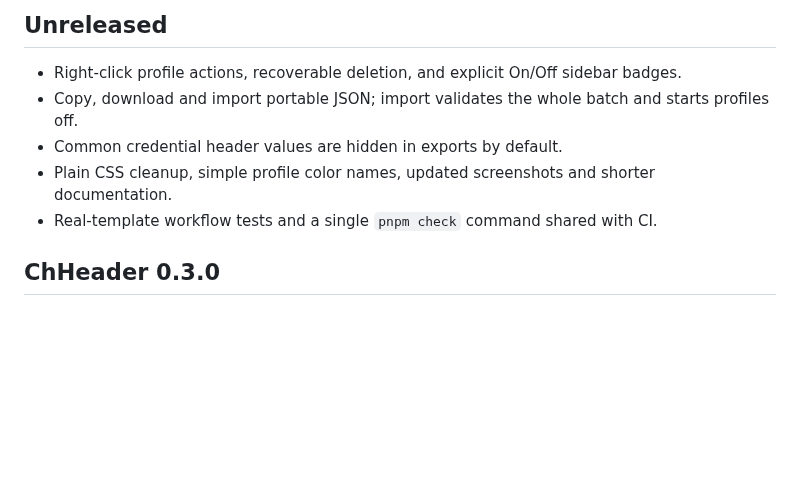
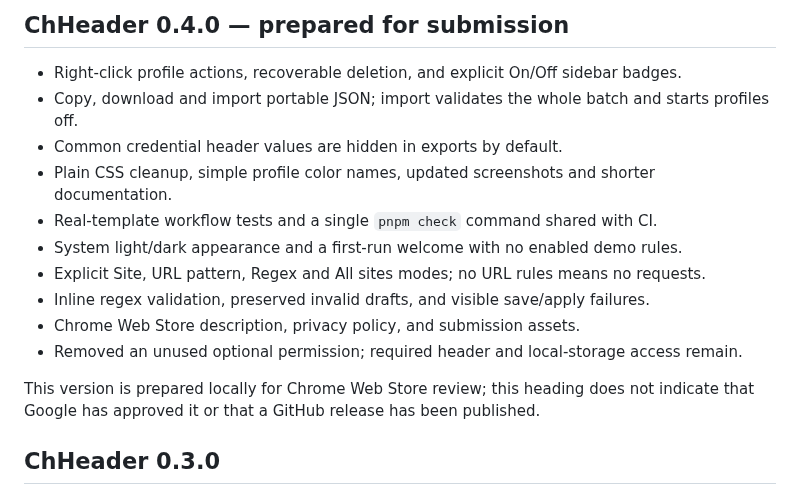
Before and after one commit to kahwee/ch-header, a Markdown page: RELEASE_NOTES.md, the part around the change. Rendered like a GitHub page; blank space fills up the shorter version.

```diff
--- a/RELEASE_NOTES.md
+++ b/RELEASE_NOTES.md
@@ -1,10 +1,18 @@
-## Unreleased
+## ChHeader 0.4.0 — prepared for submission
 
 - Right-click profile actions, recoverable deletion, and explicit On/Off sidebar badges.
 - Copy, download and import portable JSON; import validates the whole batch and starts profiles off.
 - Common credential header values are hidden in exports by default.
 - Plain CSS cleanup, simple profile color names, updated screenshots and shorter documentation.
 - Real-template workflow tests and a single `pnpm check` command shared with CI.
+- System light/dark appearance and a first-run welcome with no enabled demo rules.
+- Explicit Site, URL pattern, Regex and All sites modes; no URL rules means no requests.
+- Inline regex validation, preserved invalid drafts, and visible save/apply failures.
+- Chrome Web Store description, privacy policy, and submission assets.
+- Removed an unused optional permission; required header and local-storage access remain.
+
+This version is prepared locally for Chrome Web Store review; this heading does
+not indicate that Google has approved it or that a GitHub release has been published.
 
 ## ChHeader 0.3.0
 
```
Also changed, not shown: PRIVACY.md (added, +63 -0 lines), README.md (+1 -1 lines), TESTING.md (+19 -0 lines), docs/screenshots/store-editor.png (added), docs/screenshots/store-promo.png (added), 4 other files.
